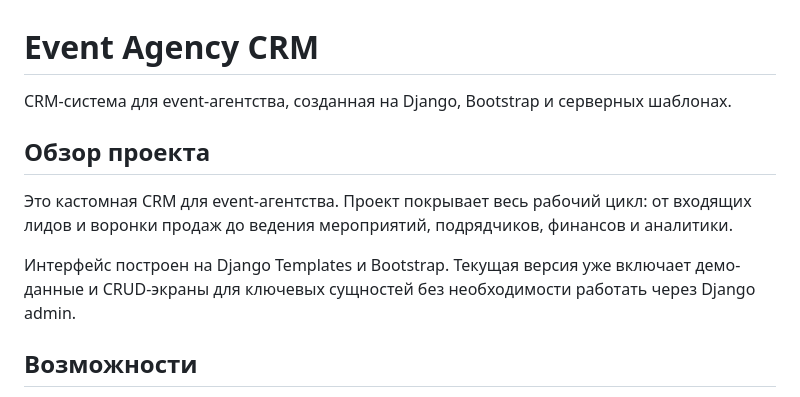
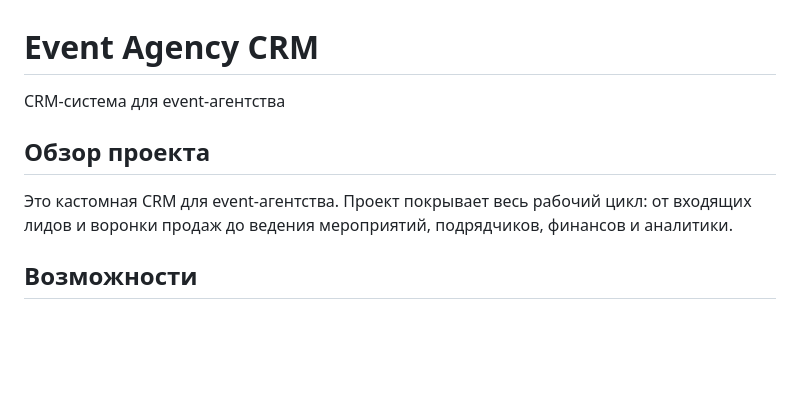
Before and after one commit to Vladas-K/crm_project, a Markdown page: README.md, the part around the change. Drawn GitHub-style; blank space fills up the shorter version.

Commit message:
Упрощение описания CRM-системы в README.md: удалены избыточные детали о технологиях и интерфейсе

```diff
--- a/README.md
+++ b/README.md
@@ -1,12 +1,10 @@
 # Event Agency CRM
 
-CRM-система для event-агентства, созданная на Django, Bootstrap и серверных шаблонах.
+CRM-система для event-агентства
 
 ## Обзор проекта
 
 Это кастомная CRM для event-агентства. Проект покрывает весь рабочий цикл: от входящих лидов и воронки продаж до ведения мероприятий, подрядчиков, финансов и аналитики.
-
-Интерфейс построен на Django Templates и Bootstrap. Текущая версия уже включает демо-данные и CRUD-экраны для ключевых сущностей без необходимости работать через Django admin.
 
 ## Возможности
 
```
